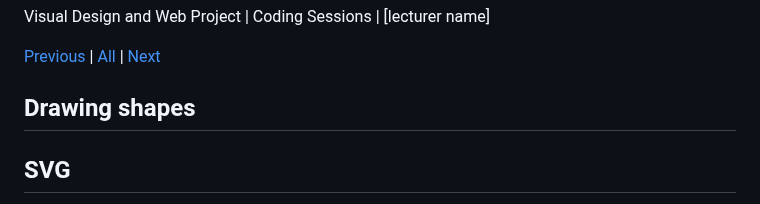
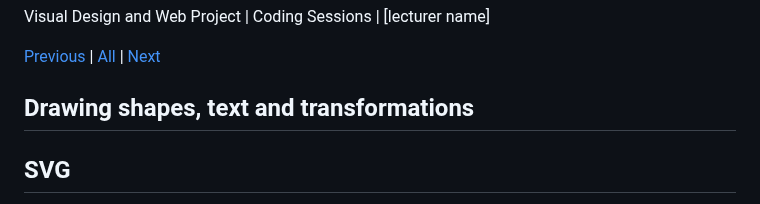
Before and after one commit to Birkbeck2/vdwp2223, a Markdown page: Drawing-shapes-text-and-transformations.md, the part around the change. Drawn GitHub-style.

```diff
--- a/Drawing-shapes-text-and-transformations.md
+++ b/Drawing-shapes-text-and-transformations.md
@@ -4,7 +4,7 @@ Visual Design and Web Project | Coding Sessions | [lecturer name]
 
 [Previous](path/to/file.md) | [All](README.md) | [Next](path/to/file.md)
 
-## Drawing shapes
+## Drawing shapes, text and transformations
 
 ## SVG
 
```
